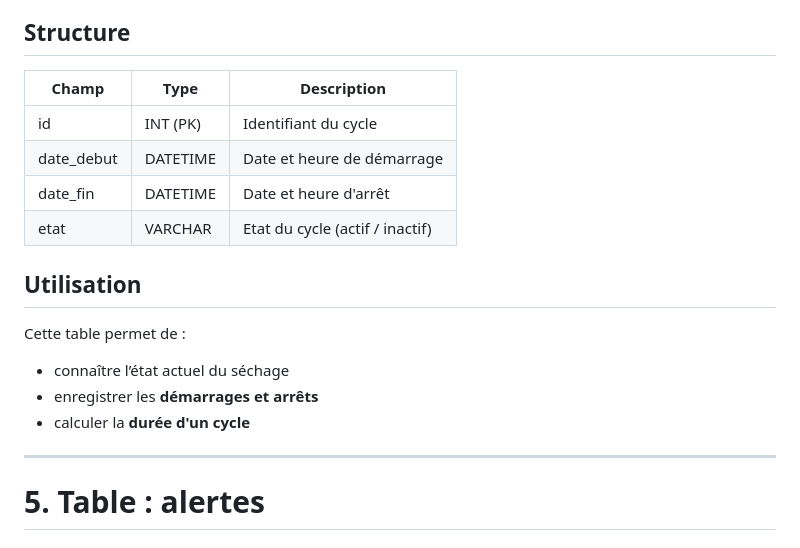
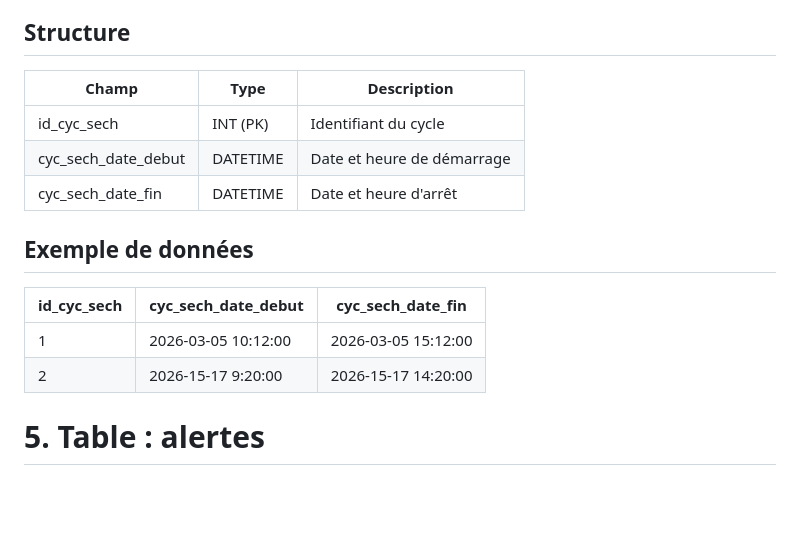
Before and after one commit to Sauvage89/sechoir-houblon, a Markdown page: doc/guide/configurationBDD.md, the part around one of its changes. Drawn GitHub-style; blank space fills up the shorter version.

```diff
--- a/doc/guide/configurationBDD.md
+++ b/doc/guide/configurationBDD.md
@@ -80,22 +67,18 @@ Un cycle correspond à une période pendant laquelle le système de séchage est
 
 ## Structure
 
-| Champ      | Type     | Description                     |
-| ---------- | -------- | ------------------------------- |
-| id         | INT (PK) | Identifiant du cycle            |
-| date_debut | DATETIME | Date et heure de démarrage      |
-| date_fin   | DATETIME | Date et heure d'arrêt           |
-| etat       | VARCHAR  | Etat du cycle (actif / inactif) |
+| Champ			| Type		| Description			|
+| --------------------- | ------------- | ----------------------------- |
+| id_cyc_sech		| INT (PK)	| Identifiant du cycle		|
+| cyc_sech_date_debut	| DATETIME	| Date et heure de démarrage	|
+| cyc_sech_date_fin	| DATETIME	| Date et heure d'arrêt		|
 
-## Utilisation
+## Exemple de données
 
-Cette table permet de :
-
-* connaître l’état actuel du séchage
-* enregistrer les **démarrages et arrêts**
-* calculer la **durée d'un cycle**
-
----
+| id_cyc_sech	| cyc_sech_date_debut	| cyc_sech_date_fin	|
+| ------------- | --------------------- | --------------------- |
+| 1		| 2026-03-05 10:12:00	| 2026-03-05 15:12:00	|
+| 2		| 2026-15-17 9:20:00	| 2026-15-17 14:20:00	|
 
 # 5. Table : alertes
 
```
Also changed, not shown: other parts of doc/guide/configurationBDD.md (+31 -44 lines).
